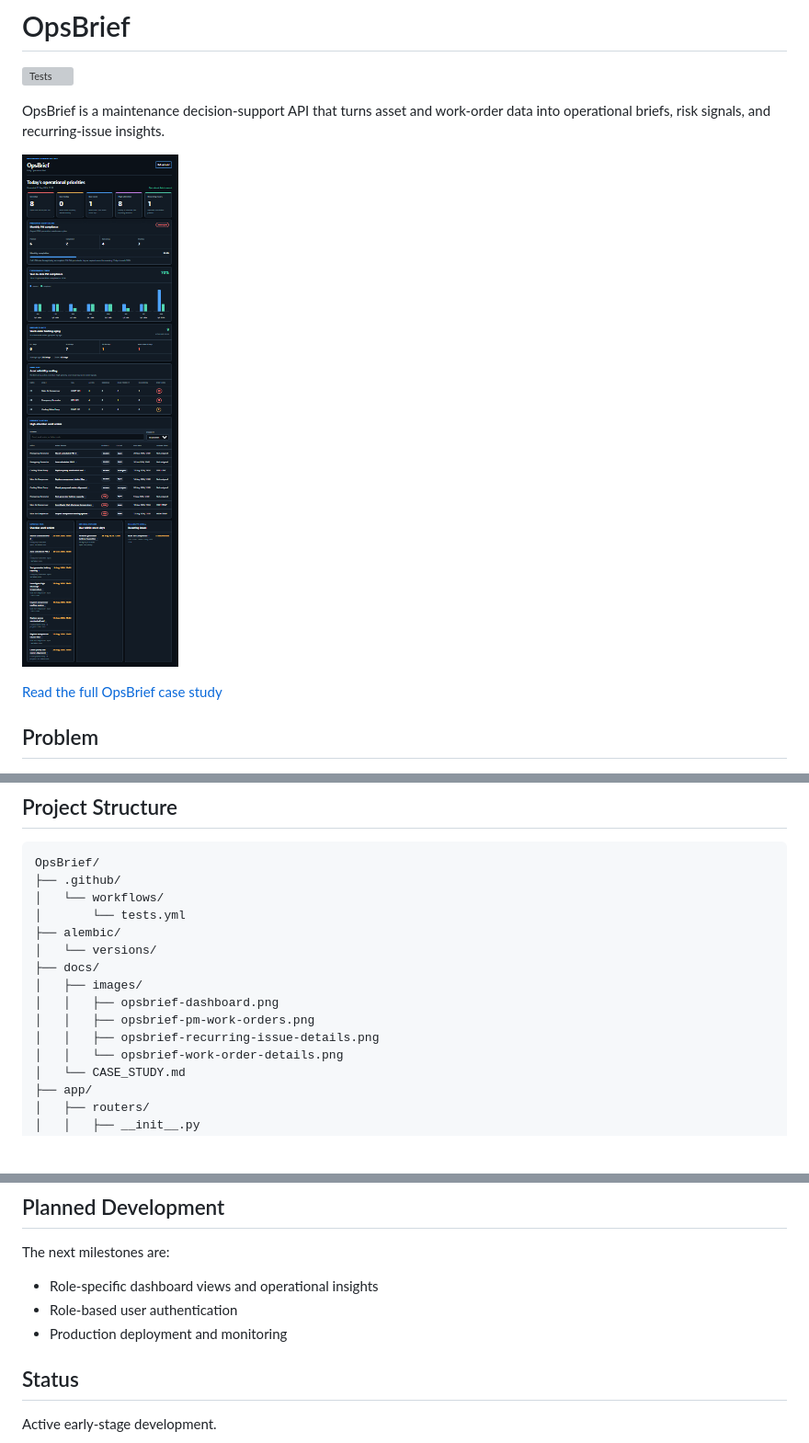
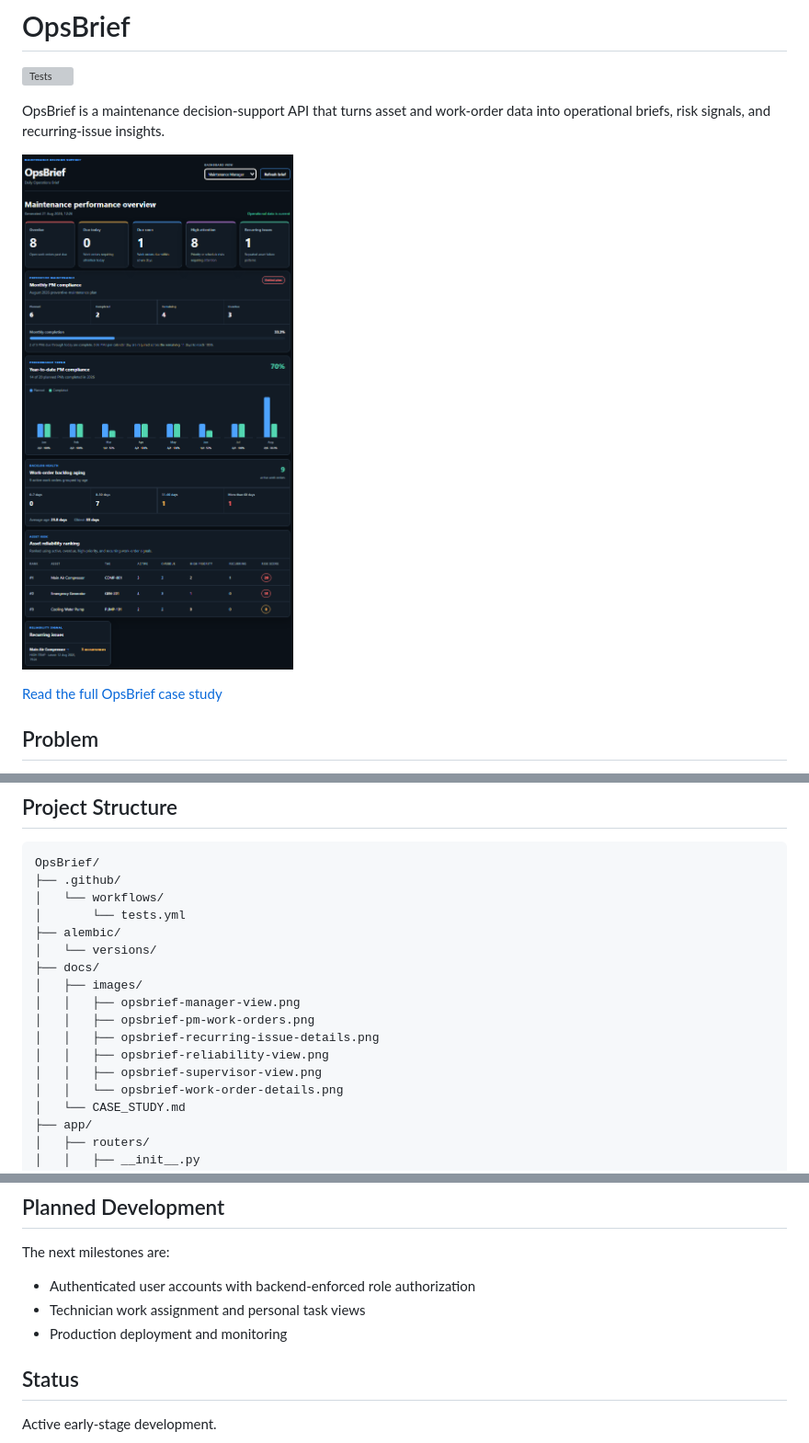
Before and after one commit to mhmd0x/OpsBrief, a Markdown page: README.md, 3 parts joined by grey strips. Shown at 92% size. Rendered like a GitHub page; pictures changed too: docs/images/opsbrief-dashboard.png (deleted), docs/images/opsbrief-manager-view.png (added); blank space fills up the shorter version; grey boxes are pictures that could not be loaded.

Commit message:
feat: add role-focused dashboard views (#3)

```diff
--- a/README.md
+++ b/README.md
@@ -4,7 +4,7 @@
 
 OpsBrief is a maintenance decision-support API that turns asset and work-order data into operational briefs, risk signals, and recurring-issue insights.
 
-![OpsBrief Daily Operations Brief dashboard](docs/images/opsbrief-dashboard.png)
+![OpsBrief Maintenance Manager dashboard](docs/images/opsbrief-manager-view.png)
 
 [Read the full OpsBrief case study](docs/CASE_STUDY.md)
 
@@ -285,9 +286,11 @@ OpsBrief/
 │   └── versions/
 ├── docs/
 │   ├── images/
-│   │   ├── opsbrief-dashboard.png
+│   │   ├── opsbrief-manager-view.png
 │   │   ├── opsbrief-pm-work-orders.png
 │   │   ├── opsbrief-recurring-issue-details.png
+│   │   ├── opsbrief-reliability-view.png
+│   │   ├── opsbrief-supervisor-view.png
 │   │   └── opsbrief-work-order-details.png
 │   └── CASE_STUDY.md
 ├── app/
@@ -335,9 +338,10 @@ OpsBrief/
 
 The next milestones are:
 
-- Role-specific dashboard views and operational insights
-- Role-based user authentication
+- Authenticated user accounts with backend-enforced role authorization
+- Technician work assignment and personal task views
 - Production deployment and monitoring
+
 
 
 ## Status
```
Also changed, not shown: other parts of README.md (+1 -0 lines), docs/CASE_STUDY.md (+23 -0 lines), docs/images/opsbrief-reliability-view.png (added), docs/images/opsbrief-supervisor-view.png (added), 4 other files.
